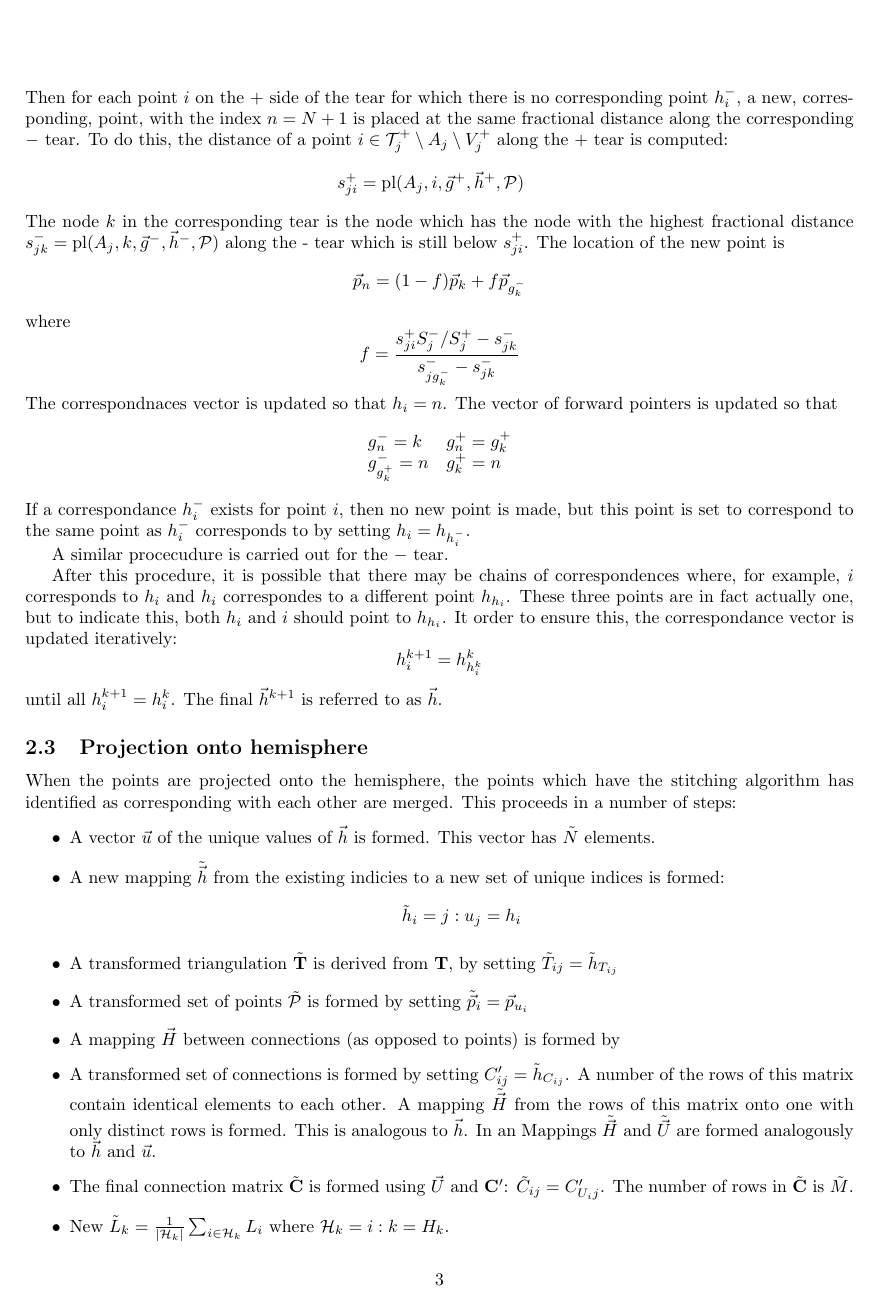
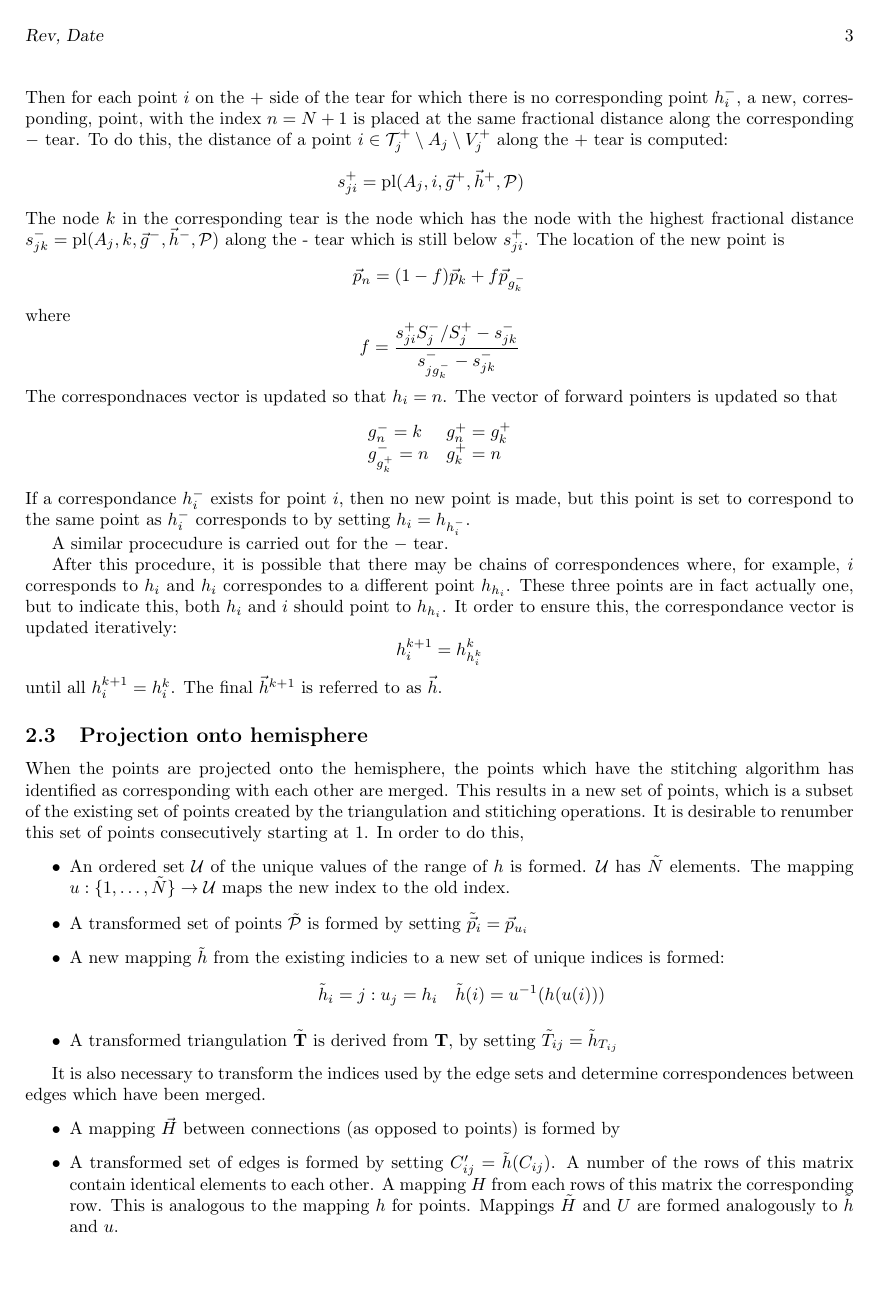
Before and after one commit to davidcsterratt/retistruct, a LaTeX paper (branches/version2/paper/fold-sphere.tex): page 3 of 5. Compiled offline with pdfLaTeX; a missing bibliography style is replaced by a similar one.

Commit message:
* Added revision info
git-svn-id: svn+ssh://r-forge.r-project.org/svnroot/retistruct@215 edb9625f-4e0d-4859-8d74-9fd3b1da38cb

```diff
--- a/branches/version2/paper/fold-sphere.tex
+++ b/branches/version2/paper/fold-sphere.tex
@@ -1,4 +1,8 @@
 \documentclass{article}
+
+\newcommand{\svninfo}{$ $Rev$ $, $ $Date$ $}
+\pagestyle{myheadings}
+\markboth{\svninfo}{\svninfo}
 
 \usepackage{xspace}
 \usepackage{amsmath}
@@ -269,28 +274,38 @@ to as $\vec{h}$.
 
 When the points are projected onto the hemisphere, the points which
 have the stitching algorithm has identified as corresponding with each
-other are merged.  This proceeds in a number of steps:
+other are merged. This results in a new set of points, which is a
+subset of the existing set of points created by the triangulation and
+stitiching operations. It is desirable to renumber this set of points
+consecutively starting at 1. In order to do this,
 \begin{itemize}
-\item A vector $\vec{u}$ of the unique values of $\vec{h}$ is
-  formed. This vector has $\tilde N$ elements.
-\item A new mapping $\tilde{\vec{h}}$ from the existing indicies to a
+\item An ordered set $\mathcal{U}$ of the unique values of the range
+  of $h$ is formed. $\mathcal{U}$ has $\tilde N$ elements. The mapping
+  $u: \{1,\dots, \tilde N\} \rightarrow \mathcal{U}$ maps the new index
+  to the old index.
+\item A transformed set of points $\mathcal{\tilde P}$ is formed by
+  setting $\tilde{\vec{p}}_i = \vec{p}_{u_i}$
+\item A new mapping $\tilde h$ from the existing indicies to a
   new set of unique indices is formed:
   \begin{displaymath}
-    \tilde h_i = j:u_j = h_i
+    \tilde h_i = j:u_j = h_i \quad
+    \tilde h(i) = u^{-1}(h(u(i)))
   \end{displaymath}
 \item A transformed triangulation $\tilde{\mathbf{T}}$ is derived from
   $\mathbf{T}$, by setting $\tilde{T}_{ij} = \tilde h_{T_{ij}}$
-\item A transformed set of points $\mathcal{\tilde P}$ is formed by
-  setting $\tilde{\vec{p}}_i = \vec{p}_{u_i}$
+\end{itemize}
+
+It is also necessary to transform the indices used by the edge sets
+and determine correspondences between edges which have been merged.
+\begin{itemize}
 \item A mapping $\vec{H}$ between connections (as opposed to points)
   is formed by
-\item A transformed set of connections is formed by setting
-  $C'_{ij} = \tilde h_{C_{ij}}$. A number of the rows of this
-  matrix contain identical elements to each other. A mapping
-  $\tilde{\vec{H}}$ from the rows of this matrix onto one with only
-  distinct rows is formed. This is analogous to $\vec{h}$. In an
-  Mappings $\tilde{\vec{H}}$ and $\tilde{\vec{U}}$ are formed
-  analogously to $\vec{h}$ and $\vec{u}$.
+\item A transformed set of edges is formed by setting $C'_{ij} =
+  \tilde h(C_{ij})$. A number of the rows of this matrix contain
+  identical elements to each other. A mapping $H$ from each rows of
+  this matrix the corresponding row. This is analogous to the mapping
+  $h$ for points. Mappings $\tilde{H}$ and $U$ are formed
+  analogously to $\tilde{h}$ and $u$.
 \item The final connection matrix $\tilde{\mathbf{C}}$ is formed using
   $\vec{U}$ and $\mathbf{C}'$: $\tilde C_{ij} = C'_{U_ij}$. The number
   of rows in $\tilde{\mathbf{C}}$ is $\tilde M$.
```
Also changed, not shown: branches/version2/paper/fold-sphere.tex (1 more changed lines).
